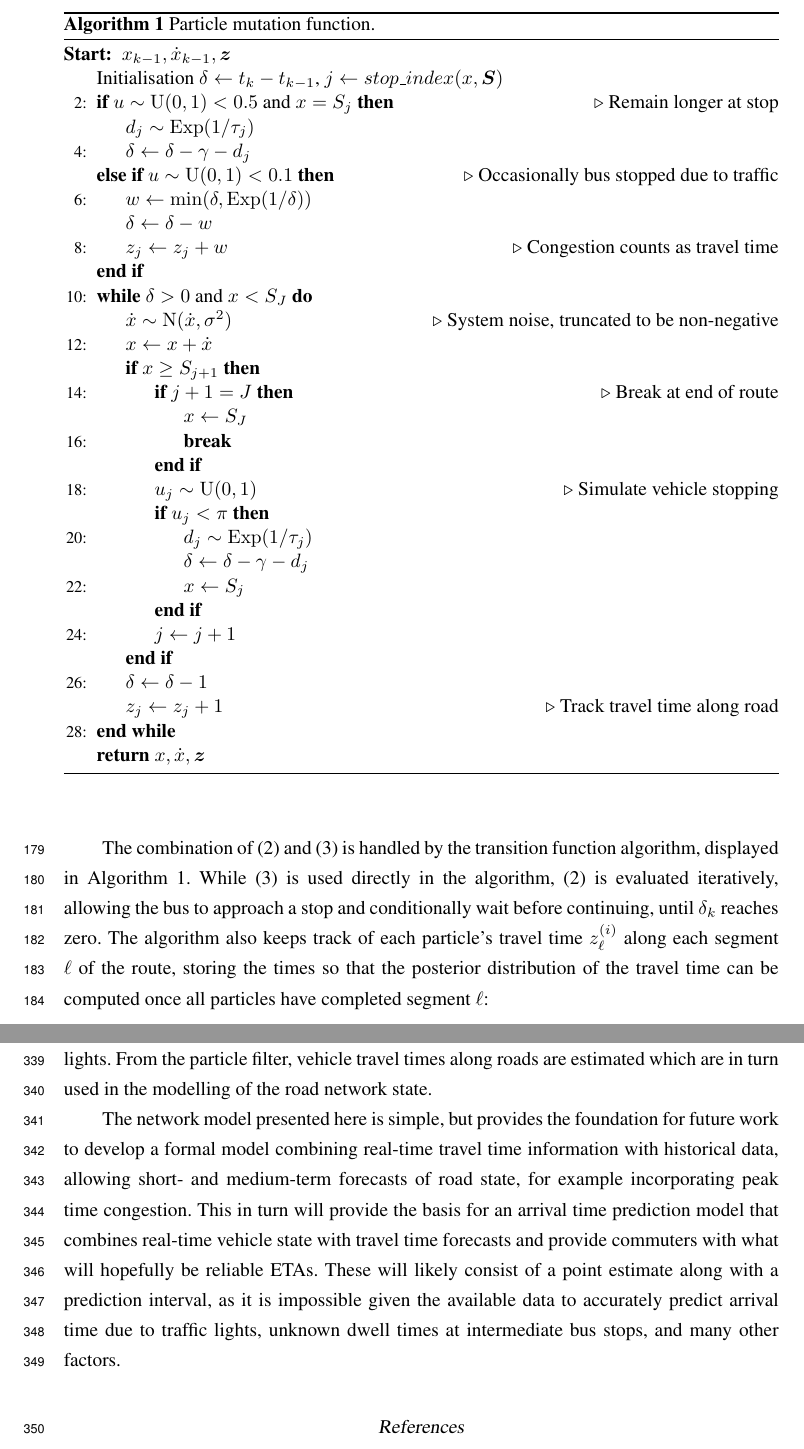
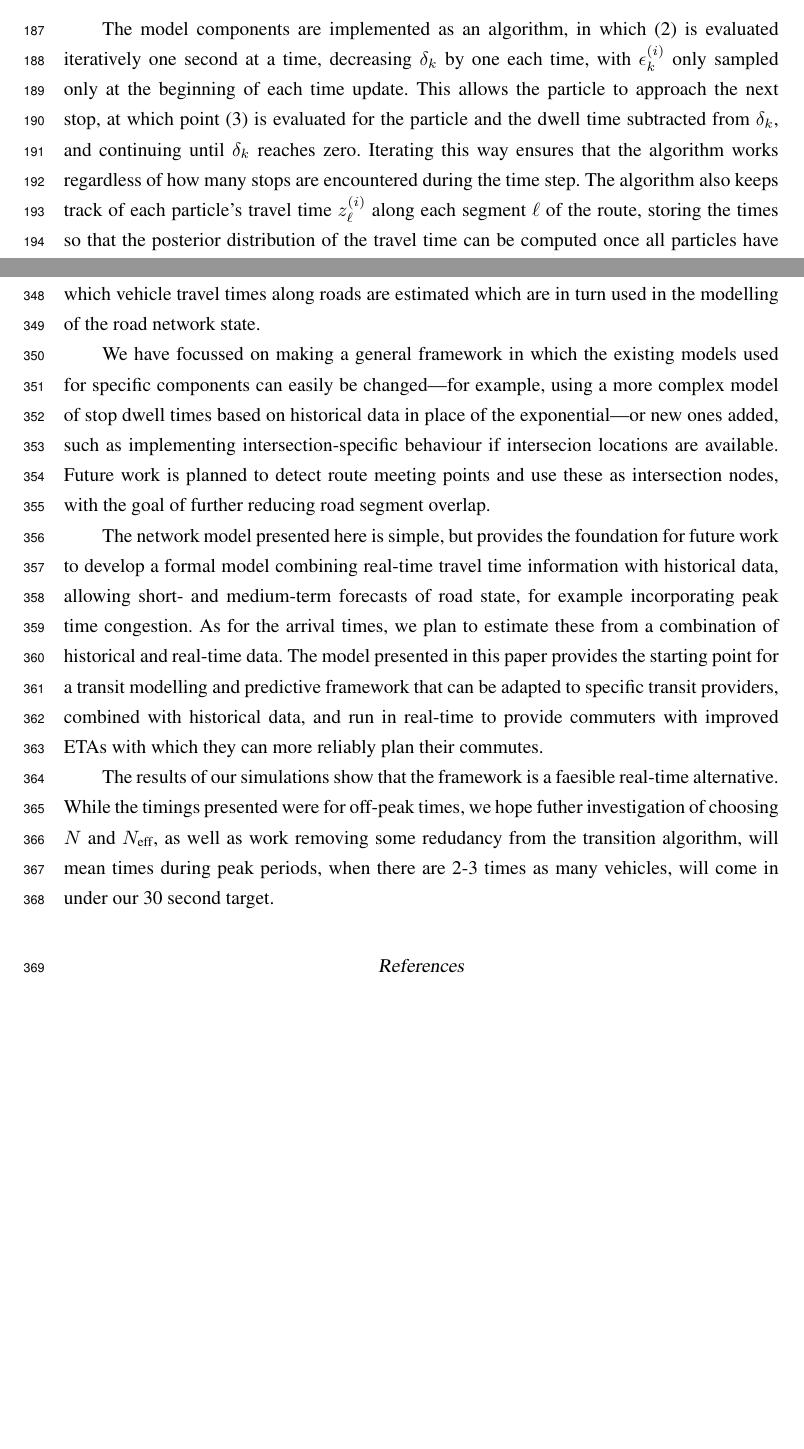
Before and after one commit to tmelliott/phd-papers, a LaTeX document (anzjs2018/anzjs.tex, which reads anzjs2018/sections/03_models.tex, anzjs2018/sections/05_discuss.tex): two parts of pages 8 and 14 of 17, joined at a grey line, cut at the place of the change, the shorter picture padded with empty space. Compiled offline with pdfLaTeX.

Commit message:
more edits

```diff
--- a/anzjs2018/sections/03_models.tex
+++ b/anzjs2018/sections/03_models.tex
@@ -227,14 +230,19 @@ d_j^{(i)} &= p_j^{(i)}(\gamma + \tilde d_j^{(i)}).
 \end{split}
 \end{equation}
 
-The combination of (\ref{eq:trans_newton}) and (\ref{eq:trans_stop})
-is handled by the transition function algorithm,
-displayed in Algorithm~\ref{fig:algorithm}.
-While (\ref{eq:trans_stop}) is used directly in the algorithm,
-(\ref{eq:trans_newton}) is evaluated iteratively,
-allowing the bus to approach a stop
-and conditionally wait before continuing,
-until $\delta_k$ reaches zero.
+
+The model components are implemented as an algorithm,
+in which (\ref{eq:trans_newton}) is evaluated iteratively
+one second at a time, decreasing $\delta_k$ by one each time,
+with $\epsilon_k^{(i)}$ only sampled only at the beginning
+of each time update.
+This allows the particle to approach the next stop,
+at which point (\ref{eq:trans_stop}) is evaluated for the particle
+and the dwell time subtracted from $\delta_k$,
+and continuing until $\delta_k$ reaches zero.
+Iterating this way ensures that
+the algorithm works regardless of how many
+stops are encountered during the time step.
 The algorithm also keeps track of each particle's travel time $z_\ell^{(i)}$
 along each segment $\ell$ of the route,
 storing the times so that the posterior distribution of the travel time
@@ -242,57 +250,57 @@ can be computed once all particles have completed segment $\ell$:
 \begin{equation}
 \label{eq:post_tt}
 p(z_\ell | \bY_{1:k}) \approx
-    \sum_{i=1}^N W_k^{(i)} \dot\delta_{z_\ell}(z_\ell^{(i)}).
+    \sum_{i=1}^N W_k^{(i)} \dot\delta(z_\ell - z_\ell^{(i)}).
 \end{equation}
 
 
 
-\renewcommand{\algorithmicrequire}{\textbf{Start:}}
-\newcommand{\algorithmicbreak}{\textbf{break}}
-\newcommand{\Break}{\State \algorithmicbreak}
-\begin{algorithm}[t]
-    \caption{Particle mutation function.}
-    \label{fig:algorithm}
-    \begin{algorithmic}[2]
-    \Require $x_{k-1}, \dot x_{k-1}, \boldsymbol z$\\
-    Initialisation $\delta \gets t_k - t_{k-1}$,
-        $j \gets stop\_index(x, \boldsymbol{S})$
-    \If {$u \sim \mathrm{U}(0,1) < 0.5$ and $x = S_j$}
-        \Comment{Remain longer at stop}
-        \State $d_j \sim \mathrm{Exp}(1/\tau_j)$
-        \State $\delta \gets \delta - \gamma - d_j$
-    \ElsIf {$u \sim \mathrm{U}(0,1) < 0.1$}
-        \Comment{Occasionally bus stopped due to traffic}
-        \State $w \gets \min(\delta, \mathrm{Exp}(1/\delta))$
-        \State $\delta \gets \delta - w$
-        \State $z_j \gets z_j + w$
-        \Comment{Congestion counts as travel time}
-    \EndIf
-    \While {$\delta > 0$ and $x < S_J$}
-        \State $\dot x \sim \mathrm{N}(\dot x, \sigma^2)$
-        \Comment{System noise, truncated to be non-negative}
-        \State $x \leftarrow x + \dot x$
-        \If {$x \geq S_{j+1}$}
-            \If {$j+1 = J$}
-                \Comment{Break at end of route}
-                \State $x \gets S_J$
-                \Break
-            \EndIf
-            \State $u_j \sim \mathrm{U}(0,1)$
-            \Comment{Simulate vehicle stopping}
-            \If {$u_j < \pi$}
-                \State $d_j \sim \mathrm{Exp}(1/\tau_j)$
-                \State $\delta \gets \delta - \gamma - d_j$
-                \State $x \gets S_j$
-            \EndIf
-            \State $j\gets j+1$
-        \EndIf
-        \State $\delta \gets \delta - 1$
-        \State $z_j \gets z_j + 1$
-        \Comment{Track travel time along road}
-    \EndWhile
-    \\
-    \Return $x, \dot x, \boldsymbol z$
-    \end{algorithmic}
-\end{algorithm}
+% \renewcommand{\algorithmicrequire}{\textbf{Start:}}
+% \newcommand{\algorithmicbreak}{\textbf{break}}
+% \newcommand{\Break}{\State \algorithmicbreak}
+% \begin{algorithm}[t]
+%     \caption{Particle mutation function.}
+%     \label{fig:algorithm}
+%     \begin{algorithmic}[2]
+%     \Require $x_{k-1}, \dot x_{k-1}, \boldsymbol z$\\
+%     Initialisation $\delta \gets t_k - t_{k-1}$,
+%         $j \gets stop\_index(x, \boldsymbol{S})$
+%     \If {$u \sim \mathrm{U}(0,1) < 0.5$ and $x = S_j$}
+%         \Comment{Remain longer at stop}
+%         \State $d_j \sim \mathrm{Exp}(1/\tau_j)$
+%         \State $\delta \gets \delta - \gamma - d_j$
+%     \ElsIf {$u \sim \mathrm{U}(0,1) < 0.1$}
+%         \Comment{Occasionally bus stopped due to traffic}
+%         \State $w \gets \min(\delta, \mathrm{Exp}(1/\delta))$
+%         \State $\delta \gets \delta - w$
+%         \State $z_j \gets z_j + w$
+%         \Comment{Congestion counts as travel time}
+%     \EndIf
+%     \While {$\delta > 0$ and $x < S_J$}
+%         \State $\dot x \sim \mathrm{N}(\dot x, \sigma^2)$
+%         \Comment{System noise, truncated to be non-negative}
+%         \State $x \leftarrow x + \dot x$
+%         \If {$x \geq S_{j+1}$}
+%             \If {$j+1 = J$}
+%                 \Comment{Break at end of route}
+%                 \State $x \gets S_J$
+%                 \Break
+%             \EndIf
+%             \State $u_j \sim \mathrm{U}(0,1)$
+%             \Comment{Simulate vehicle stopping}
+%             \If {$u_j < \pi$}
+%                 \State $d_j \sim \mathrm{Exp}(1/\tau_j)$
+%                 \State $\delta \gets \delta - \gamma - d_j$
+%                 \State $x \gets S_j$
+%             \EndIf
+%             \State $j\gets j+1$
+%         \EndIf
+%         \State $\delta \gets \delta - 1$
+%         \State $z_j \gets z_j + 1$
+%         \Comment{Track travel time along road}
+%     \EndWhile
+%     \\
+%     \Return $x, \dot x, \boldsymbol z$
+%     \end{algorithmic}
+% \end{algorithm}
 
--- a/anzjs2018/sections/05_discuss.tex
+++ b/anzjs2018/sections/05_discuss.tex
@@ -11,7 +10,18 @@ with future work planned to extend the model to handle physical intersections,
-such as traffic lights.
-From the particle filter,
+from which
 vehicle travel times along roads are estimated which are in turn used
 in the modelling of the road network state.
+
+
+We have focussed on making a general framework
+in which the existing models used for specific components
+can easily be changed---%
+for example, using a more complex model of stop dwell times
+based on historical data in place of the exponential---%
+or new ones added, such as implementing intersection-specific behaviour
+if intersecion locations are available.
+Future work is planned to detect route meeting points
+and use these as intersection nodes,
+with the goal of further reducing road segment overlap.
 
 
 The network model presented here is simple,
@@ -19,40 +29,25 @@ but provides the foundation for future work to
 develop a formal model combining \rt travel time information with historical data,
 allowing short- and medium-term forecasts of road state,
 for example incorporating peak time congestion.
-This in turn will provide the basis for an arrival time prediction model
-that combines \rt vehicle state with travel time forecasts
-and provide commuters with what will hopefully be reliable ETAs.
-These will likely consist of a point estimate along with a prediction interval,
-as it is impossible given the available data to accurately predict arrival time
-due to traffic lights, unknown dwell times at intermediate bus stops,
-and many other factors.
+% This in turn will provide the basis for an arrival time prediction model
+% that combines \rt vehicle state with travel time forecasts
+% in order to provide commuters with more reliable ETAs.
+As for the arrival times,
+we plan to estimate these from a combination of historical
+and \rt data.
+The model presented in this paper provides the starting point
+for a transit modelling and predictive framework
+that can be adapted to specific transit providers,
+combined with historical data,
+and run in \rt to provide commuters with
+improved ETAs with which they can more reliably
+plan their commutes.
 
 
-
-
-% The main goal of this work was to explore the feasibility
-% of a particle filter as a \rt estimation method for transit vehicle states,
-% and the use of estimated states to determine traffic conditions
-% throughout the network.
-% This allows vehicles to inform others---irrespective of route---of
-% current \rt traffic conditions,
-% and provide a means of obtaining more reliable ETAs.
-
-
-% We have shown that the particle filter a viable \rt option in terms of speed,
-% and while it occasionally loses the bus,
-% a lot of this is attributed to invalid data (incorrect route, direction, etc).
-% Future development will incorporate more accurate stopping behaviour,
-% perhaps using GTFS arrival and departure times in the likelihood function.
-
-
-% The network model is still in the early stages of development,
-% but given that the implementation is running well within our 30~second target,
-% there is room for developing a more complex model.
-% Future work will explore the use of historical data to develop informative priors
-% for travel times,
-% which will provide a useful fallback in the case of no data,
-% or for making more accurate long-term predictions.
-% Once such a model has been developed, we plan to explore prediction estimates,
-% particularly comparing point and intervals as a means of communicating
-% uncertainty to commuters.
+The results of our simulations show that the framework is a
+faesible \rt alternative.
+While the timings presented were for off-peak times,
+we hope futher investigation of choosing $N$ and $N_\text{eff}$,
+as well as work removing some redudancy from the transition algorithm,
+will mean times during peak periods, when there are 2-3~times
+as many vehicles, will come in under our 30~second target.
```
Also changed, not shown: anzjs2018/anzjs.tex (+1 -1 lines), anzjs2018/sections/01_introduction.tex (+18 -6 lines), anzjs2018/sections/02_gtfs.tex (+18 -2 lines), anzjs2018/sections/04_implementation.tex (+2 -2 lines), anzjs2018/figures/02_gtfs_delays.pdf (added), anzjs2018/figures/04_model_results_dist.pdf, anzjs2018/figures/04_model_results_neff.pdf, anzjs2018/figures/04_model_results_times.pdf, anzjs2018/figures/04_model_results_timing.pdf, anzjs2018/sections/03_models.tex (9 more changed lines), anzjs2018/sections/05_discuss.tex (3 more changed lines), 2 other files.
